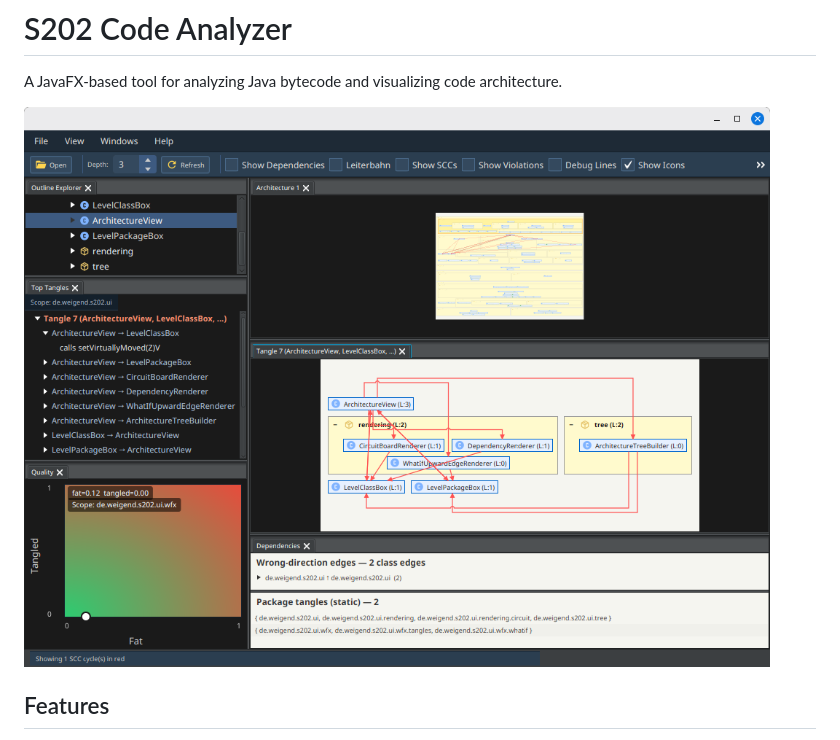
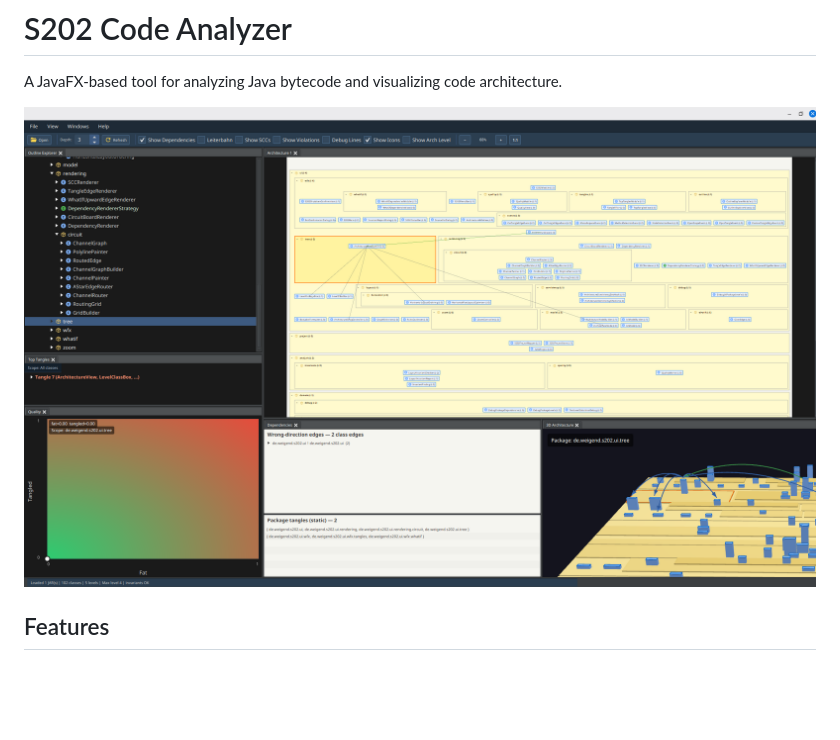
Before and after one commit to Weigend/S202, a Markdown page: README.md, the part around the change. GitHub-like rendering; pictures changed too: docs/image1.png (added); blank space fills up the shorter version.

```diff
--- a/README.md
+++ b/README.md
@@ -2,7 +2,7 @@
 
 A JavaFX-based tool for analyzing Java bytecode and visualizing code architecture.
 
-![UI Screenshot](docs/Beispiel.png)
+![UI Screenshot](docs/image1.png)
 
 ## Features
 
```
Also changed, not shown: docs/image2.png (renamed from docs/Beispiel.png), 6 other files.
